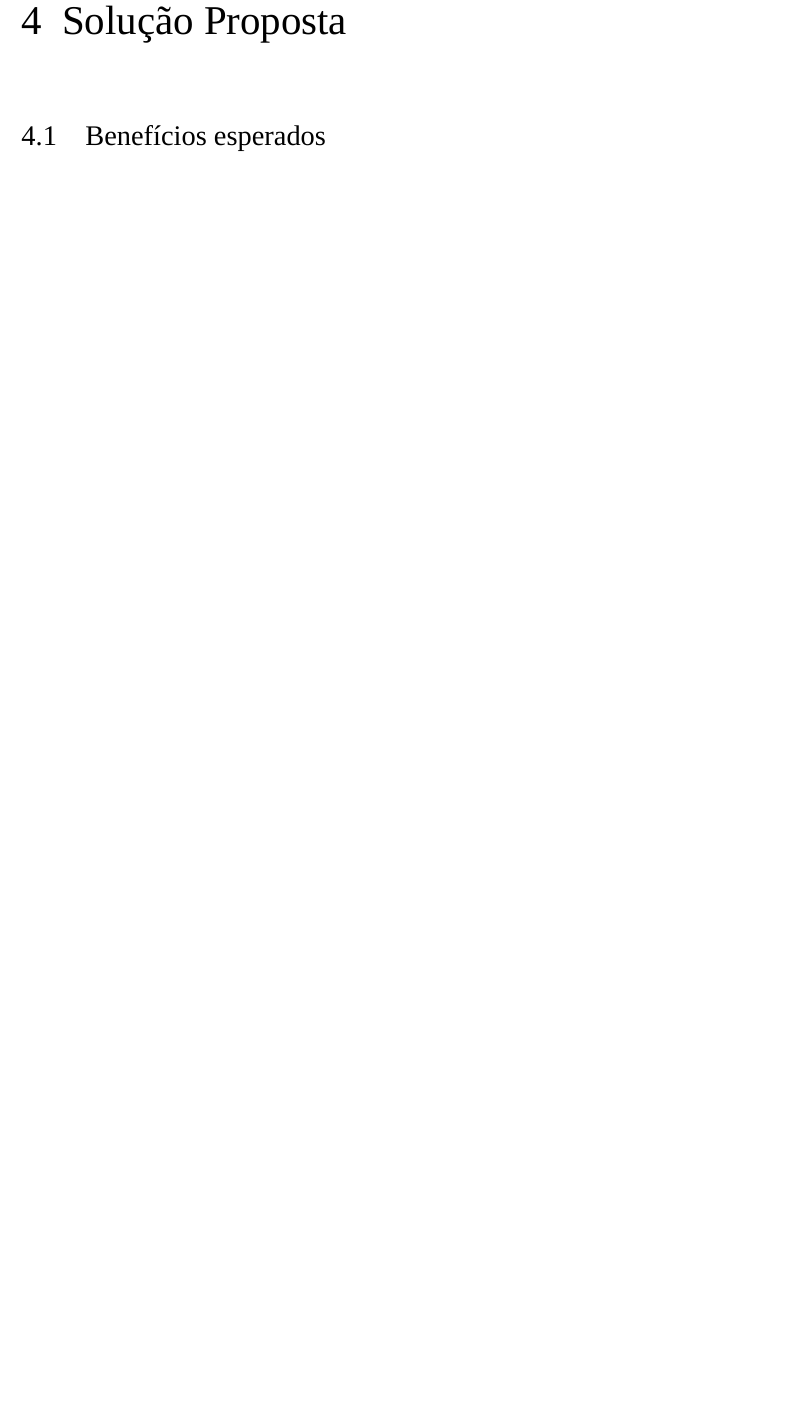
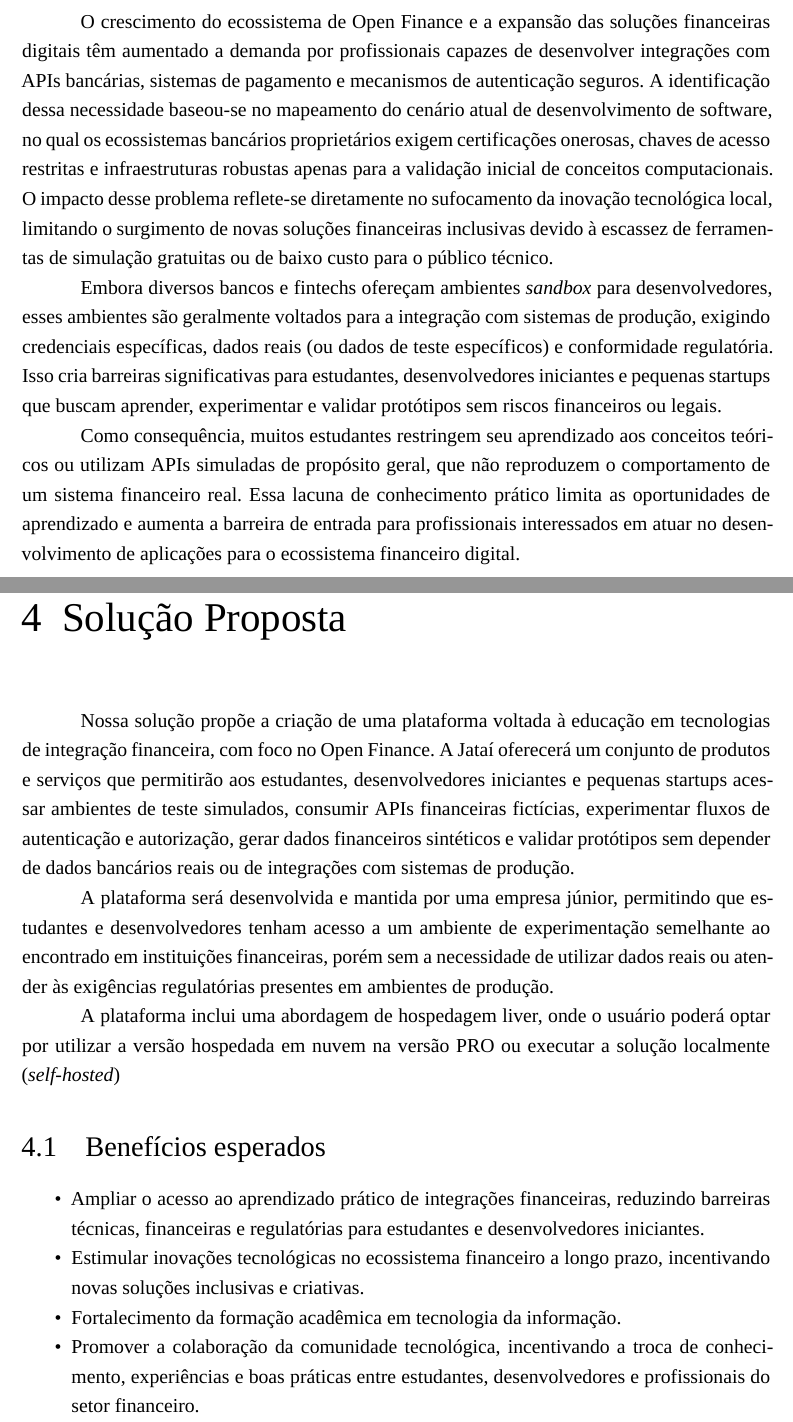
Before and after one commit to ttusk/jatai, a LaTeX thesis (latex/main.tex): part of page 13 of 34 before the commit and two parts of pages 12 and 13 of 34 after it, the two joined at a grey line, cut at the place of the change, the shorter picture padded with empty space. Compiled offline with XeLaTeX; a missing font is replaced by an installed copy or a similar font.

Commit message:
feat: cap 3 e 4

```diff
--- a/latex/main.tex
+++ b/latex/main.tex
@@ -314,17 +314,34 @@ Além desses espaços, a Jataí poderá buscar parcerias com instituições fina
 % Escreva aqui a história da criação.
 
 \chapter{Problema da Comunidade}
+O crescimento do ecossistema de Open Finance e a expansão das soluções financeiras digitais têm aumentado a demanda por profissionais capazes de desenvolver integrações com APIs bancárias, sistemas de pagamento e mecanismos de autenticação seguros.
+A identificação dessa necessidade baseou-se no mapeamento do cenário atual de desenvolvimento de software, no qual os ecossistemas bancários proprietários exigem certificações onerosas, chaves de acesso restritas e infraestruturas robustas apenas para a validação inicial de conceitos computacionais.
+O impacto desse problema reflete-se diretamente no sufocamento da inovação tecnológica local, limitando o surgimento de novas soluções financeiras inclusivas devido à escassez de ferramentas de simulação gratuitas ou de baixo custo para o público técnico.
 
+Embora diversos bancos e fintechs ofereçam ambientes \sandbox{} para desenvolvedores, esses ambientes são geralmente voltados para a integração com sistemas de produção, exigindo credenciais específicas, dados reais (ou dados de teste específicos) e conformidade regulatória. Isso cria barreiras significativas para estudantes,
+desenvolvedores iniciantes e pequenas startups que buscam aprender, experimentar e validar protótipos sem riscos financeiros ou legais.
+
+Como consequência, muitos estudantes restringem seu aprendizado aos conceitos teóricos ou utilizam APIs simuladas de propósito geral, que não reproduzem o comportamento de um sistema financeiro real.
+Essa lacuna de conhecimento prático limita as oportunidades de aprendizado e aumenta a barreira de entrada para profissionais interessados em atuar no desenvolvimento de aplicações para o ecossistema financeiro digital.
 % Escreva aqui o problema da comunidade.
 
 \chapter{Solução Proposta}
+Nossa solução propõe a criação de uma plataforma voltada à educação em tecnologias de integração financeira, com foco no Open Finance. A Jataí oferecerá um conjunto de produtos e serviços que permitirão aos estudantes, desenvolvedores iniciantes e pequenas startups acessar ambientes de teste simulados, consumir APIs financeiras fictícias, experimentar fluxos de autenticação e autorização,
+gerar dados financeiros sintéticos e validar protótipos sem depender de dados bancários reais ou de integrações com sistemas de produção.
+
+A plataforma será desenvolvida e mantida por uma empresa júnior, permitindo que estudantes e desenvolvedores tenham acesso a um ambiente de experimentação semelhante ao encontrado em instituições financeiras, porém sem a necessidade de utilizar dados reais ou atender às exigências regulatórias presentes em ambientes de produção.
+
+A plataforma inclui uma abordagem de hospedagem liver, onde o usuário poderá optar por utilizar a versão hospedada em nuvem na versão PRO ou executar a solução localmente (\textit{self-hosted})
 
 % Escreva aqui a solução proposta.
 
 \section{Benefícios esperados}
-% \begin{itemize}
-%   \item Escreva aqui um benefício esperado.
-% \end{itemize}
+\begin{itemize}
+  \item Ampliar o acesso ao aprendizado prático de integrações financeiras, reduzindo barreiras técnicas, financeiras e regulatórias para estudantes e desenvolvedores iniciantes.
+  \item Estimular inovações tecnológicas no ecossistema financeiro a longo prazo, incentivando novas soluções inclusivas e criativas.
+  \item Fortalecimento da formação acadêmica em tecnologia da informação.
+  \item Promover a colaboração da comunidade tecnológica, incentivando a troca de conhecimento, experiências e boas práticas entre estudantes, desenvolvedores e profissionais do setor financeiro.
+\end{itemize}
 
 \chapter{Planejamento Estratégico}
 \section{Nível estratégico}
```
Also changed, not shown: latex/referencias.bib (+4 -4 lines).
